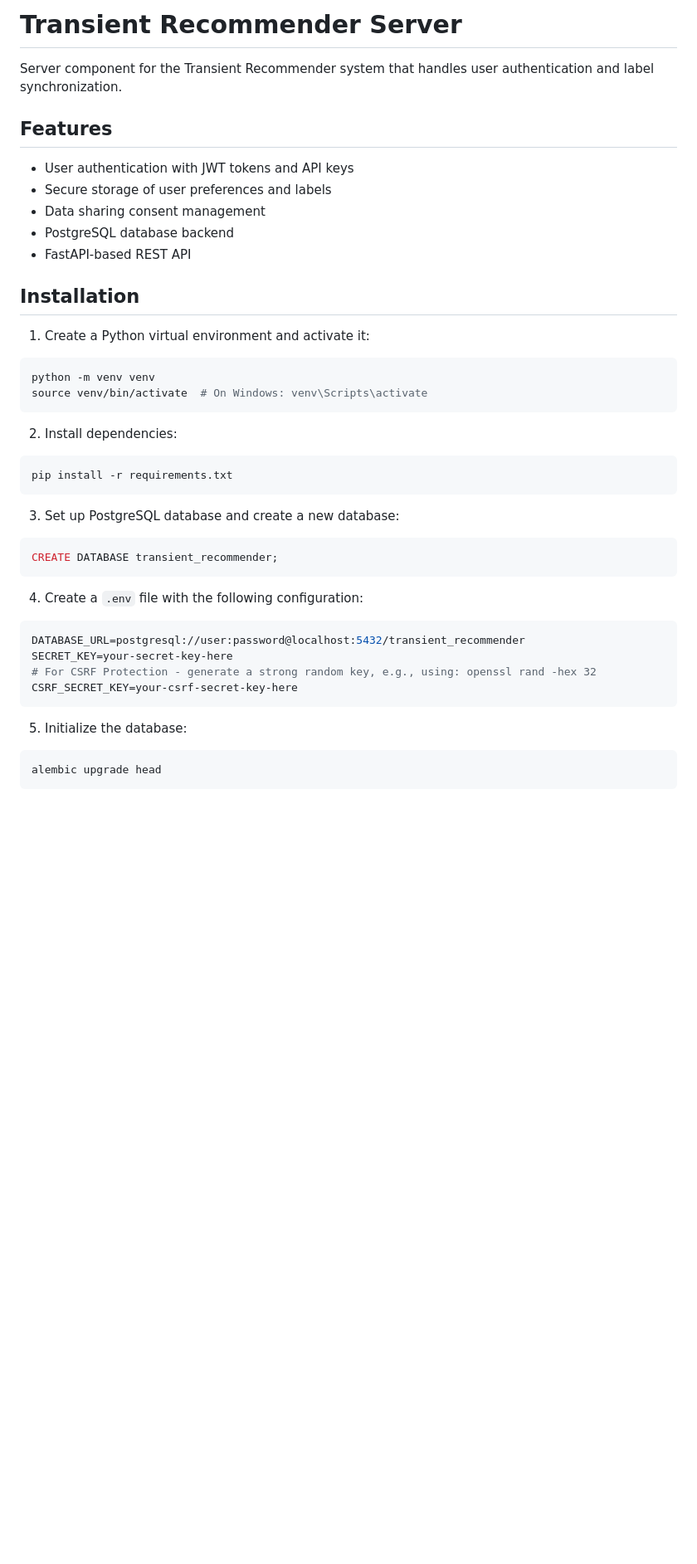
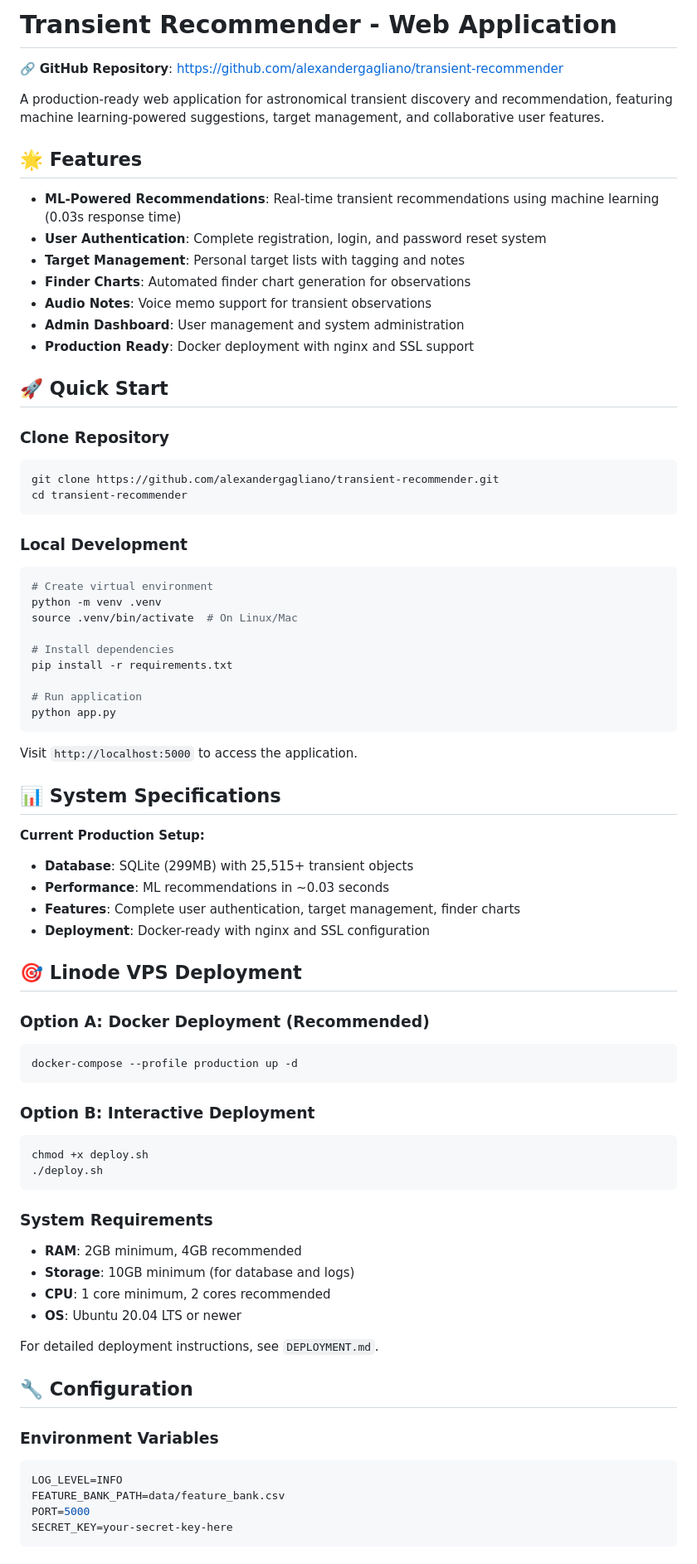
Before and after one commit to alexandergagliano/transient-recommender, a Markdown page: README.md, the part around one of its changes. Shown at 83% size. Drawn GitHub-style; blank space fills up the shorter version.

````diff
--- a/README.md
+++ b/README.md
@@ -1,43 +1,78 @@
-# Transient Recommender Server
+# Transient Recommender - Web Application
 
-Server component for the Transient Recommender system that handles user authentication and label synchronization.
+🔗 **GitHub Repository**: https://github.com/alexandergagliano/transient-recommender
 
-## Features
+A production-ready web application for astronomical transient discovery and recommendation, featuring machine learning-powered suggestions, target management, and collaborative user features.
 
-- User authentication with JWT tokens and API keys
-- Secure storage of user preferences and labels
-- Data sharing consent management
-- PostgreSQL database backend
-- FastAPI-based REST API
+## 🌟 Features
 
-## Installation
+- **ML-Powered Recommendations**: Real-time transient recommendations using machine learning (0.03s response time)
+- **User Authentication**: Complete registration, login, and password reset system
+- **Target Management**: Personal target lists with tagging and notes
+- **Finder Charts**: Automated finder chart generation for observations
+- **Audio Notes**: Voice memo support for transient observations
+- **Admin Dashboard**: User management and system administration
+- **Production Ready**: Docker deployment with nginx and SSL support
 
-1. Create a Python virtual environment and activate it:
+## 🚀 Quick Start
+
+### Clone Repository
 ```bash
-python -m venv venv
-source venv/bin/activate  # On Windows: venv\Scripts\activate
+git clone https://github.com/alexandergagliano/transient-recommender.git
+cd transient-recommender
 ```
 
-2. Install dependencies:
+### Local Development
 ```bash
+# Create virtual environment
+python -m venv .venv
+source .venv/bin/activate  # On Linux/Mac
+
+# Install dependencies
 pip install -r requirements.txt
+
+# Run application
+python app.py
 ```
 
-3. Set up PostgreSQL database and create a new database:
-```sql
-CREATE DATABASE transient_recommender;
+Visit `http://localhost:5000` to access the application.
+
+## 📊 System Specifications
+
+**Current Production Setup:**
+- **Database**: SQLite (299MB) with 25,515+ transient objects
+- **Performance**: ML recommendations in ~0.03 seconds
+- **Features**: Complete user authentication, target management, finder charts
+- **Deployment**: Docker-ready with nginx and SSL configuration
+
+## 🎯 Linode VPS Deployment
+
+### Option A: Docker Deployment (Recommended)
+```bash
+docker-compose --profile production up -d
 ```
 
-4. Create a `.env` file with the following configuration:
-```env
-DATABASE_URL=postgresql://user:password@localhost:5432/transient_recommender
-SECRET_KEY=your-secret-key-here
-# For CSRF Protection - generate a strong random key, e.g., using: openssl rand -hex 32
-CSRF_SECRET_KEY=your-csrf-secret-key-here
+### Option B: Interactive Deployment
+```bash
+chmod +x deploy.sh
+./deploy.sh
 ```
 
-5. Initialize the database:
+### System Requirements
+- **RAM**: 2GB minimum, 4GB recommended
+- **Storage**: 10GB minimum (for database and logs)
+- **CPU**: 1 core minimum, 2 cores recommended
+- **OS**: Ubuntu 20.04 LTS or newer
+
+For detailed deployment instructions, see `DEPLOYMENT.md`.
+
+## 🔧 Configuration
+
+### Environment Variables
 ```bash
-alembic upgrade head
+LOG_LEVEL=INFO
+FEATURE_BANK_PATH=data/feature_bank.csv
+PORT=5000
+SECRET_KEY=your-secret-key-here
 ```
 
````
Also changed, not shown: other parts of README.md (+104 -99 lines).
